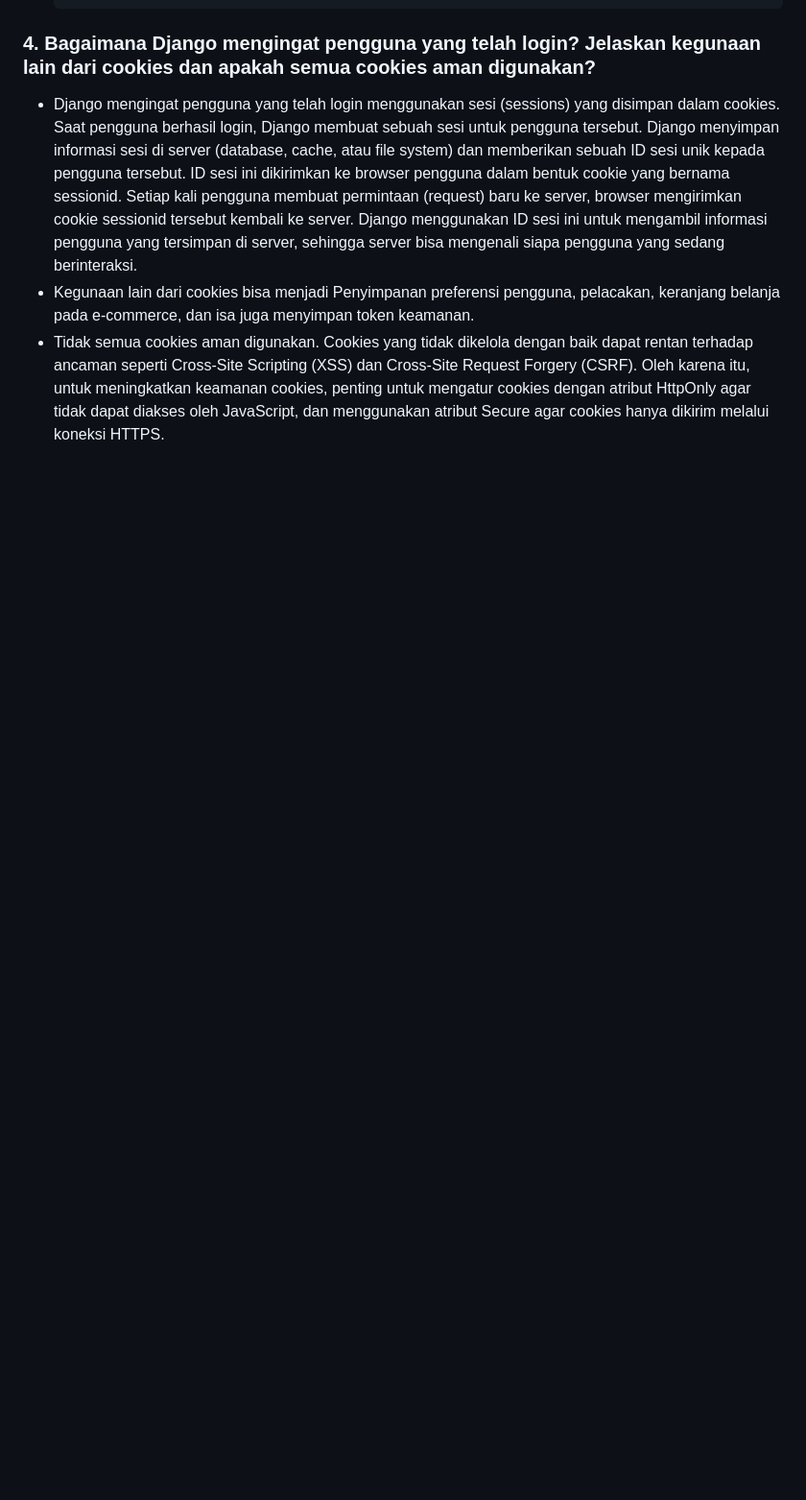
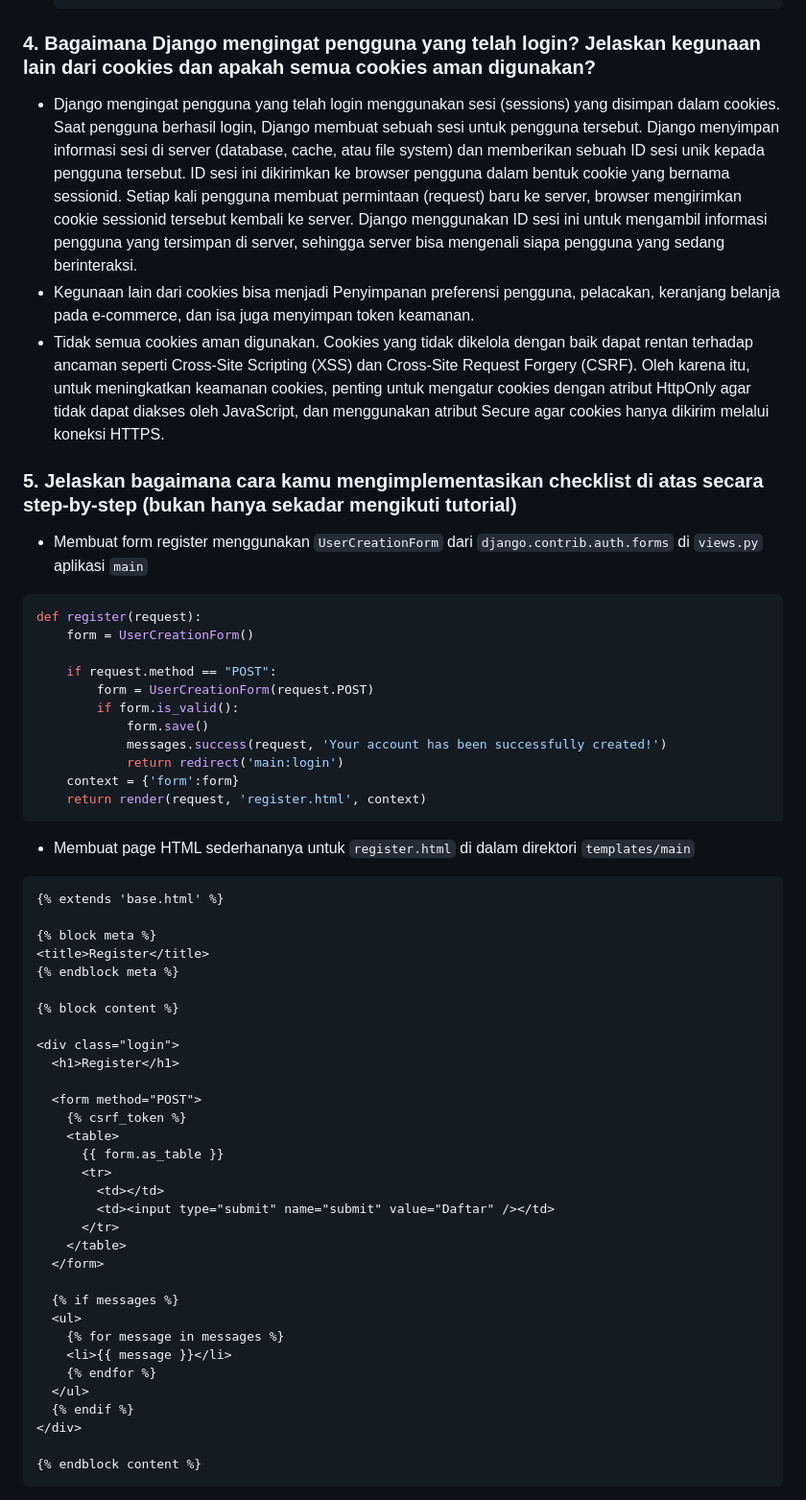
Before and after one commit to cleoexcel/intijaya, a Markdown page: README.md, the part around one of its changes. Shown at 96% size. Drawn GitHub-style; blank space fills up the shorter version.

Commit message:
feat: add some answer in  README.md

````diff
--- a/README.md
+++ b/README.md
@@ -381,3 +381,56 @@ Explore the live version of the site here: [INTI JAYA Webpage](http://cleo-excel
 - Django mengingat pengguna yang telah login menggunakan sesi (sessions) yang disimpan dalam cookies. Saat pengguna berhasil login, Django membuat sebuah sesi untuk pengguna tersebut. Django menyimpan informasi sesi di server (database, cache, atau file system) dan memberikan sebuah ID sesi unik kepada pengguna tersebut. ID sesi ini dikirimkan ke browser pengguna dalam bentuk cookie yang bernama sessionid. Setiap kali pengguna membuat permintaan (request) baru ke server, browser mengirimkan cookie sessionid tersebut kembali ke server. Django menggunakan ID sesi ini untuk mengambil informasi pengguna yang tersimpan di server, sehingga server bisa mengenali siapa pengguna yang sedang berinteraksi.
 - Kegunaan lain dari cookies bisa menjadi Penyimpanan preferensi pengguna, pelacakan, keranjang belanja pada e-commerce, dan isa juga menyimpan token keamanan.
 - Tidak semua cookies aman digunakan. Cookies yang tidak dikelola dengan baik dapat rentan terhadap ancaman seperti Cross-Site Scripting (XSS) dan Cross-Site Request Forgery (CSRF). Oleh karena itu, untuk meningkatkan keamanan cookies, penting untuk mengatur cookies dengan atribut HttpOnly agar tidak dapat diakses oleh JavaScript, dan menggunakan atribut Secure agar cookies hanya dikirim melalui koneksi HTTPS.
+
+### 5. Jelaskan bagaimana cara kamu mengimplementasikan checklist di atas secara step-by-step (bukan hanya sekadar mengikuti tutorial)
+-  Membuat form register menggunakan `UserCreationForm` dari `django.contrib.auth.forms` di `views.py` aplikasi `main`
+```python
+def register(request):
+    form = UserCreationForm()
+
+    if request.method == "POST":
+        form = UserCreationForm(request.POST)
+        if form.is_valid():
+            form.save()
+            messages.success(request, 'Your account has been successfully created!')
+            return redirect('main:login')
+    context = {'form':form}
+    return render(request, 'register.html', context)
+```
+
+- Membuat page HTML sederhananya untuk `register.html` di dalam direktori `templates/main`
+```pyhton
+{% extends 'base.html' %}
+
+{% block meta %}
+<title>Register</title>
+{% endblock meta %}
+
+{% block content %}
+
+<div class="login">
+  <h1>Register</h1>
+
+  <form method="POST">
+    {% csrf_token %}
+    <table>
+      {{ form.as_table }}
+      <tr>
+        <td></td>
+        <td><input type="submit" name="submit" value="Daftar" /></td>
+      </tr>
+    </table>
+  </form>
+
+  {% if messages %}
+  <ul>
+    {% for message in messages %}
+    <li>{{ message }}</li>
+    {% endfor %}
+  </ul>
+  {% endif %}
+</div>
+
+{% endblock content %}
+```
+
````
Also changed, not shown: other parts of README.md (+77 -0 lines).
